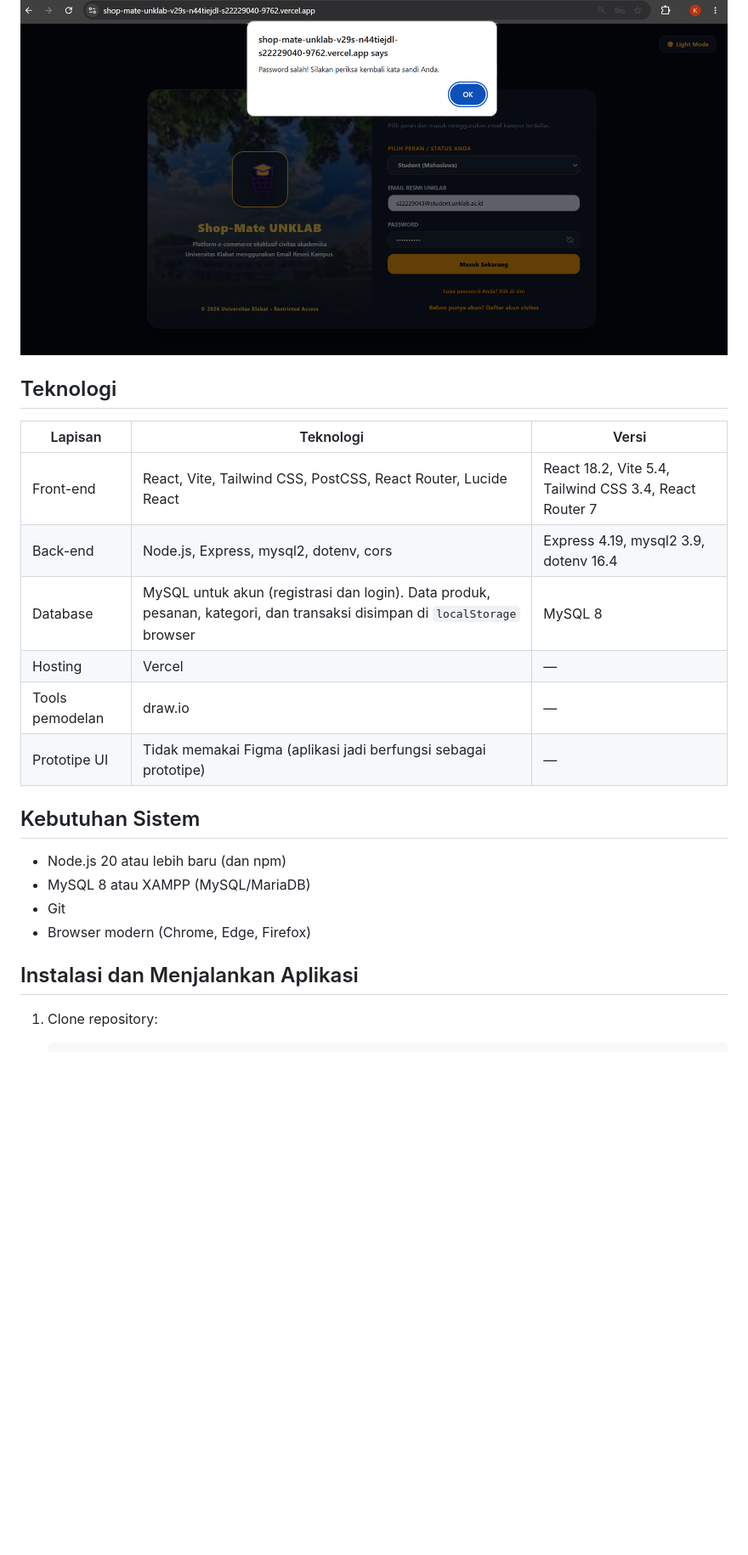
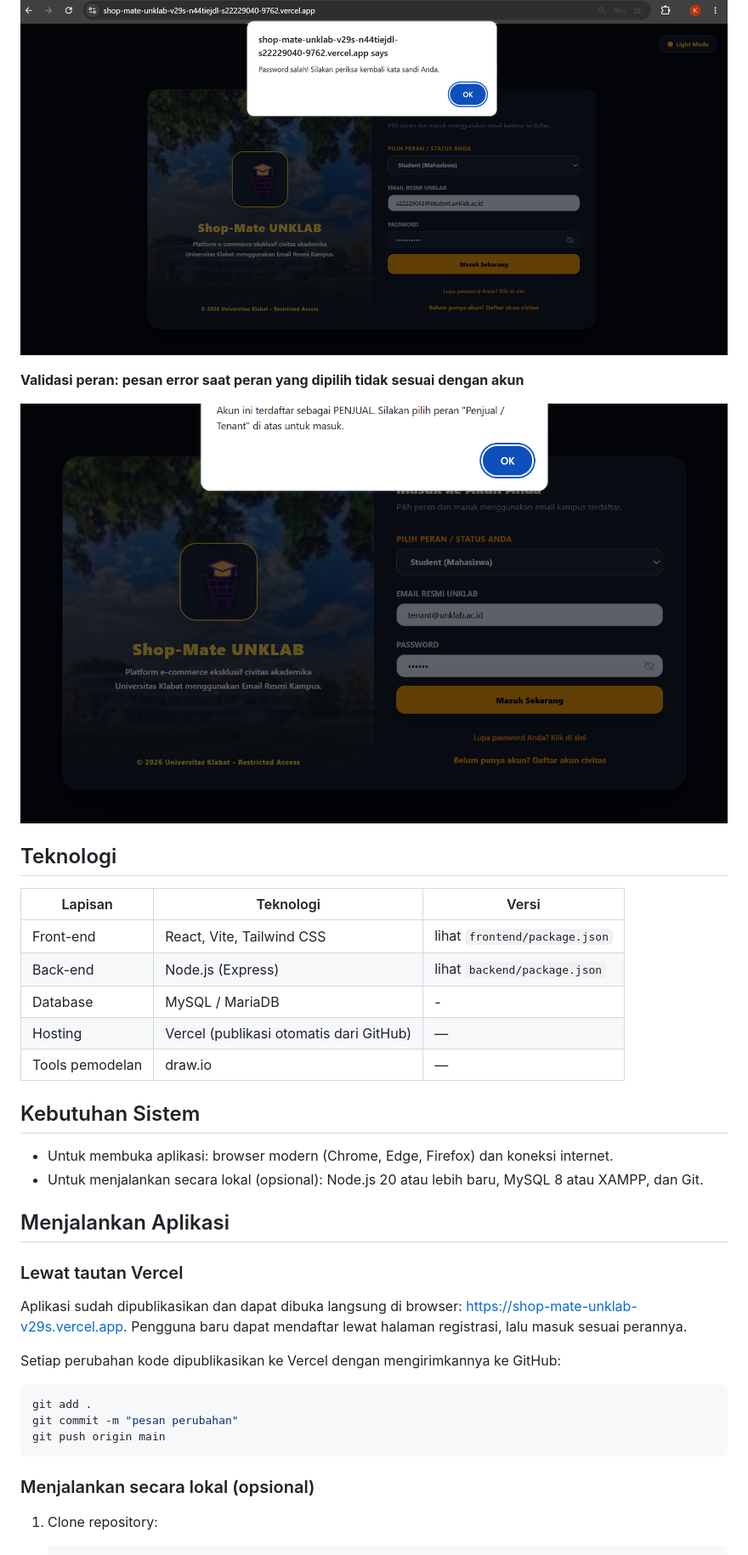
Before and after one commit to s22229040-dotcom/shop-mate-unklab, a Markdown page: README.md, the part around one of its changes. Shown at 85% size. GitHub-like rendering; pictures changed too: frontend/docs/screenshots/09_gambar_validasi_peran.png (added); blank space fills up the shorter version.

Commit message:
readme.md akhir

````diff
--- a/README.md
+++ b/README.md
@@ -85,25 +85,42 @@ Setiap fitur dipetakan ke use case dan kebutuhan di SRS (Bagian 5.2 dan 6.3).
 
 ![Pesan validasi](frontend/docs/screenshots/07_gambar_validasi.png)
 
+**Validasi peran: pesan error saat peran yang dipilih tidak sesuai dengan akun**
+
+![Pesan validasi peran](frontend/docs/screenshots/09_gambar_validasi_peran.png)
+
 ## Teknologi
 
 | Lapisan | Teknologi | Versi |
 |---------|-----------|-------|
-| Front-end | React, Vite, Tailwind CSS, PostCSS, React Router, Lucide React | React 18.2, Vite 5.4, Tailwind CSS 3.4, React Router 7 |
-| Back-end | Node.js, Express, mysql2, dotenv, cors | Express 4.19, mysql2 3.9, dotenv 16.4 |
-| Database | MySQL untuk akun (registrasi dan login). Data produk, pesanan, kategori, dan transaksi disimpan di `localStorage` browser | MySQL 8 |
-| Hosting | Vercel | — |
+| Front-end | React, Vite, Tailwind CSS | lihat `frontend/package.json` |
+| Back-end | Node.js (Express) | lihat `backend/package.json` |
+| Database | MySQL / MariaDB | - |
+| Hosting | Vercel (publikasi otomatis dari GitHub) | — |
 | Tools pemodelan | draw.io | — |
-| Prototipe UI | Tidak memakai Figma (aplikasi jadi berfungsi sebagai prototipe) | — |
 
 ## Kebutuhan Sistem
 
-- Node.js 20 atau lebih baru (dan npm)
-- MySQL 8 atau XAMPP (MySQL/MariaDB)
-- Git
-- Browser modern (Chrome, Edge, Firefox)
+- Untuk membuka aplikasi: browser modern (Chrome, Edge, Firefox) dan koneksi internet.
+- Untuk menjalankan secara lokal (opsional): Node.js 20 atau lebih baru, MySQL 8 atau XAMPP, dan Git.
 
-## Instalasi dan Menjalankan Aplikasi
+## Menjalankan Aplikasi
+
+### Lewat tautan Vercel
+
+Aplikasi sudah dipublikasikan dan dapat dibuka langsung di browser:
+[https://shop-mate-unklab-v29s.vercel.app](https://shop-mate-unklab-v29s.vercel.app).
+Pengguna baru dapat mendaftar lewat halaman registrasi, lalu masuk sesuai perannya.
+
+Setiap perubahan kode dipublikasikan ke Vercel dengan mengirimkannya ke GitHub:
+
+```bash
+git add .
+git commit -m "pesan perubahan"
+git push origin main
+```
+
+### Menjalankan secara lokal (opsional)
 
 1. Clone repository:
 
````
Also changed, not shown: other parts of README.md (+74 -91 lines), 2 other files.
